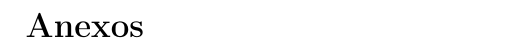
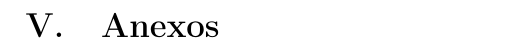
Before and after one commit to dfxchristian/ComputacionCuanticaIntro, a LaTeX document (monografia.tex): part of page 22 of 22, cut so that both start at the same text. Compiled offline with pdfLaTeX.

Commit message:
Agregar anexos

```diff
--- a/monografia.tex
+++ b/monografia.tex
@@ -51,7 +51,7 @@
 \renewcommand{\contentsname}{Índice}
 
 \setlength{\cftsecnumwidth}{3.2em}
-
+\renewcommand{\cftsecdotsep}{4.5}
 %==============================
 % COLORES
 %==============================
@@ -618,8 +618,8 @@ La implementación se estructura bajo un diseño tolerante a fallos que opera en
 \end{enumerate}
 
 \newpage
-\section*{Anexos}
-\addcontentsline{toc}{section}{\hspace*{\cftsecnumwidth}Anexos}
+\section{Anexos}
+
 
 \end{document}
 
```
Also changed, not shown: monografia.pdf.
